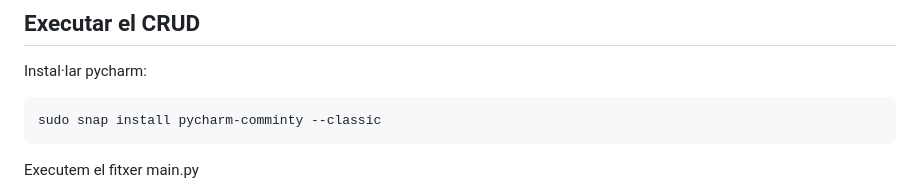
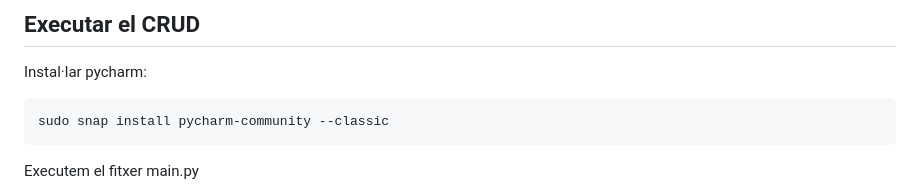
Before and after one commit to XaSaFa/basesdedades, a Markdown page: crud.md, the part around the change. Rendered like a GitHub page.

````diff
--- a/crud.md
+++ b/crud.md
@@ -71,7 +71,7 @@ Editem el fitxer config.py i fiquem la informació correcta del nom de la bbdd,
 Instal·lar pycharm:
 
 ```
-sudo snap install pycharm-comminty --classic
+sudo snap install pycharm-community --classic
 ```
 
 Executem el fitxer main.py
````
